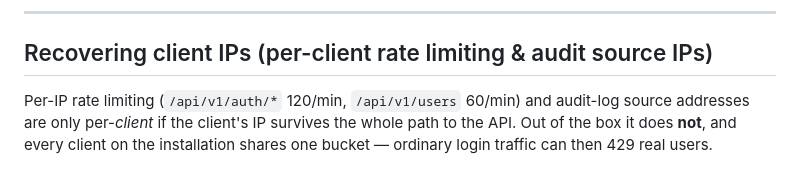
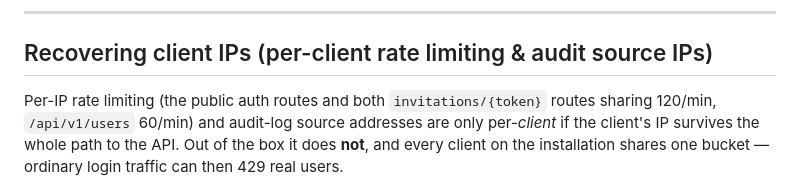
Before and after one commit to frasseck/octbase-app, a Markdown page: docs/operations.md, the part around the change. GitHub-like rendering.

```diff
--- a/docs/operations.md
+++ b/docs/operations.md
@@ -59,7 +59,8 @@ part of this stack.
 
 ## Recovering client IPs (per-client rate limiting & audit source IPs)
 
-Per-IP rate limiting (`/api/v1/auth/*` 120/min, `/api/v1/users` 60/min) and
+Per-IP rate limiting (the public auth routes and both `invitations/{token}`
+routes sharing 120/min, `/api/v1/users` 60/min) and
 audit-log source addresses are only per-*client* if the client's IP survives the
 whole path to the API. Out of the box it does **not**, and every client on the
 installation shares one bucket — ordinary login traffic can then 429 real users.
```
Also changed, not shown: README.md (+77 -23 lines), docs/technical_documentation.md (+2 -1 lines).
